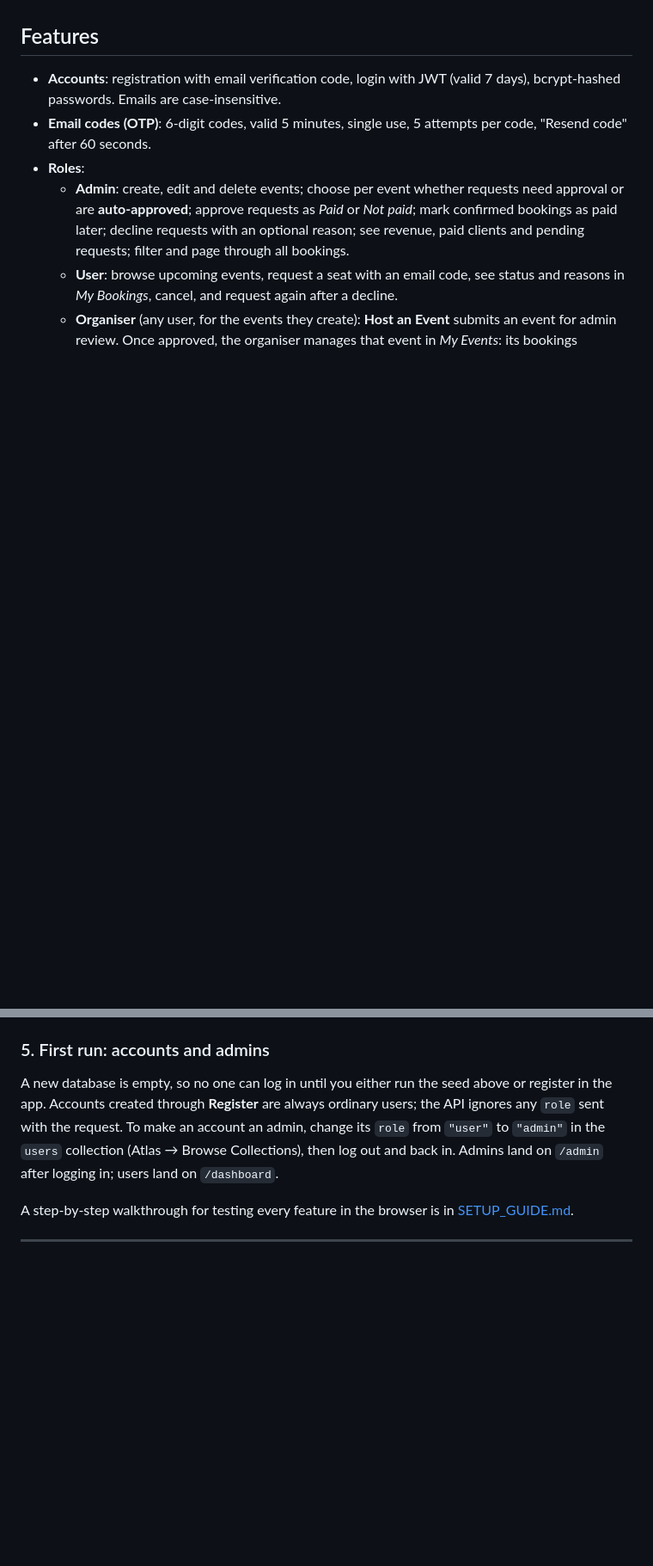
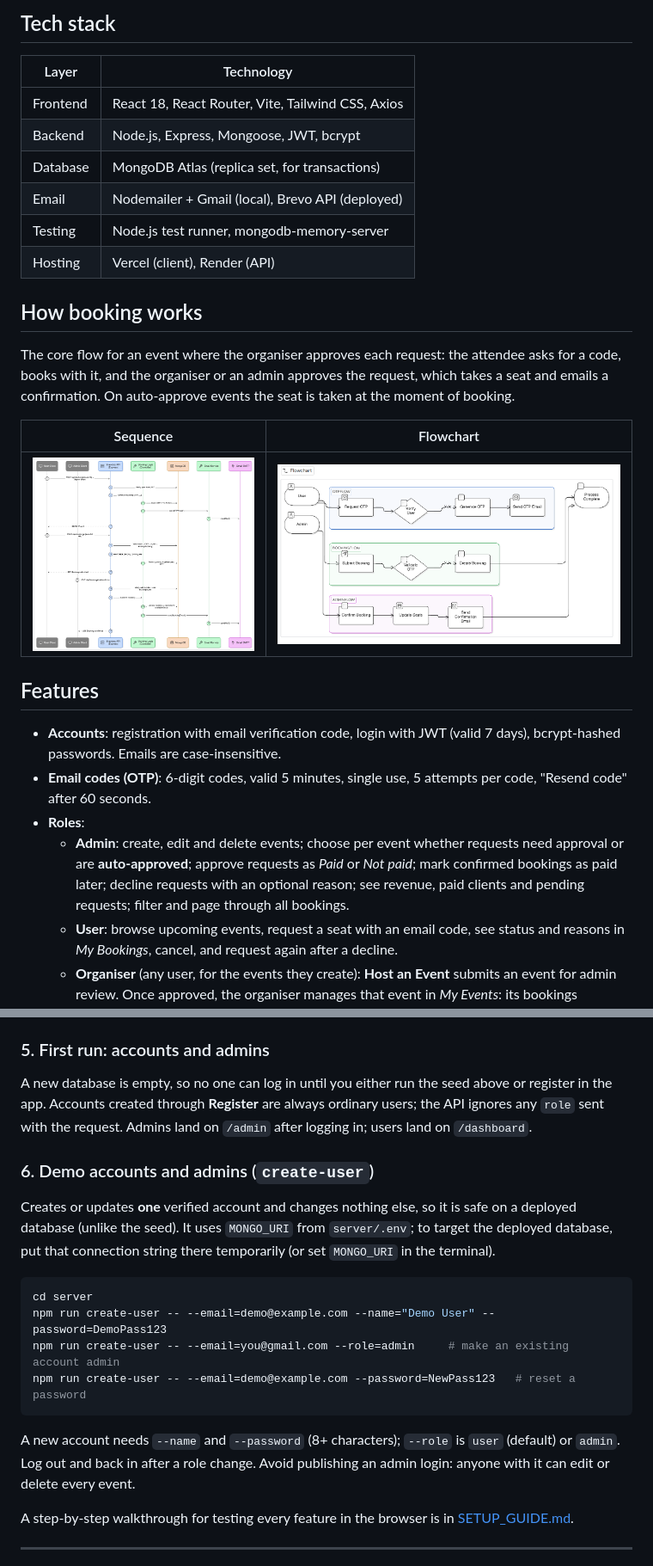
Before and after one commit to raushan95a/BookEven, a Markdown page: README.md, 2 parts joined by grey strips. Shown at 86% size. Rendered like a GitHub page; blank space fills up the shorter version.

````diff
--- a/README.md
+++ b/README.md
@@ -4,3 +34,19 @@ BookEven is a MERN (MongoDB, Express, React, Node.js) app for small organisers.
+## Tech stack
+| Layer | Technology |
+| --- | --- |
+| Frontend | React 18, React Router, Vite, Tailwind CSS, Axios |
+| Backend | Node.js, Express, Mongoose, JWT, bcrypt |
+| Database | MongoDB Atlas (replica set, for transactions) |
+| Email | Nodemailer + Gmail (local), Brevo API (deployed) |
+| Testing | Node.js test runner, mongodb-memory-server |
+| Hosting | Vercel (client), Render (API) |
+
+## How booking works
+The core flow for an event where the organiser approves each request: the attendee asks for a code, books with it, and the organiser or an admin approves the request, which takes a seat and emails a confirmation. On auto-approve events the seat is taken at the moment of booking.
+
+| Sequence | Flowchart |
+| --- | --- |
+| ![Booking sequence diagram](docs/diagrams/booking-sequence.png) | ![Booking flowchart](docs/diagrams/booking-flowchart.png) |
 
 ## Features
 - **Accounts**: registration with email verification code, login with JWT (valid 7 days), bcrypt-hashed passwords. Emails are case-insensitive.
@@ -91,7 +137,17 @@ npm run seed
 **This deletes every user, event and booking** in the database from `MONGO_URI`, then creates 10 verified users, 6 events and random bookings. All seeded accounts use the password `password123` (admin: `admin@bookeven.com`). Never run it against a database with real data. It refuses to run when `NODE_ENV=production`.
 
 ### 5. First run: accounts and admins
-A new database is empty, so no one can log in until you either run the seed above or register in the app. Accounts created through **Register** are always ordinary users; the API ignores any `role` sent with the request. To make an account an admin, change its `role` from `"user"` to `"admin"` in the `users` collection (Atlas → Browse Collections), then log out and back in. Admins land on `/admin` after logging in; users land on `/dashboard`.
+A new database is empty, so no one can log in until you either run the seed above or register in the app. Accounts created through **Register** are always ordinary users; the API ignores any `role` sent with the request. Admins land on `/admin` after logging in; users land on `/dashboard`.
+
+### 6. Demo accounts and admins (`create-user`)
+Creates or updates **one** verified account and changes nothing else, so it is safe on a deployed database (unlike the seed). It uses `MONGO_URI` from `server/.env`; to target the deployed database, put that connection string there temporarily (or set `MONGO_URI` in the terminal).
+```bash
+cd server
+npm run create-user -- --email=demo@example.com --name="Demo User" --password=DemoPass123
+npm run create-user -- --email=you@gmail.com --role=admin     # make an existing account admin
+npm run create-user -- --email=demo@example.com --password=NewPass123   # reset a password
+```
+A new account needs `--name` and `--password` (8+ characters); `--role` is `user` (default) or `admin`. Log out and back in after a role change. Avoid publishing an admin login: anyone with it can edit or delete every event.
 
 A step-by-step walkthrough for testing every feature in the browser is in [SETUP_GUIDE.md](SETUP_GUIDE.md#step-7-test-it-in-the-browser).
 
````
Also changed, not shown: other parts of README.md (+33 -1 lines), docs/diagrams/booking-flowchart.png (renamed from fc.png), docs/diagrams/booking-sequence.png (renamed from dfd.png), docs/screenshots/admin-dashboard.png (added), docs/screenshots/event-booking.png (added), docs/screenshots/event-review.png (added), docs/screenshots/home.png (added).
